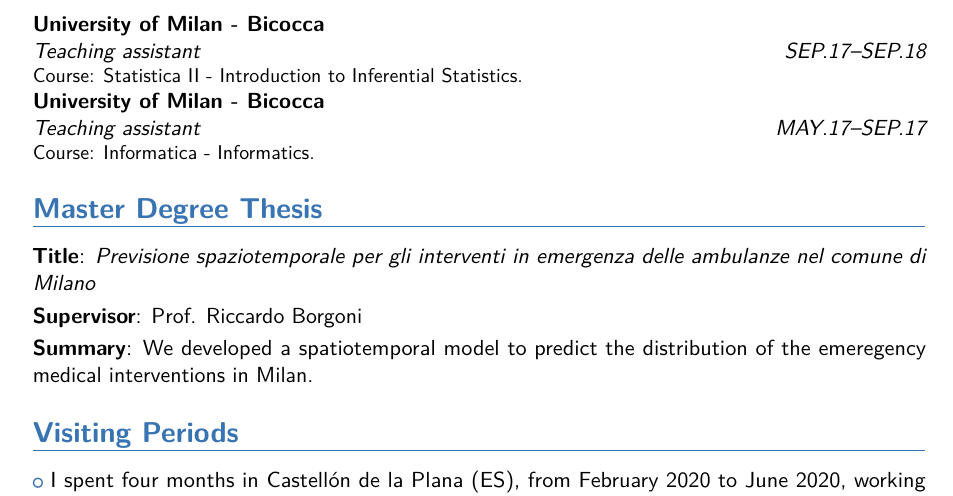
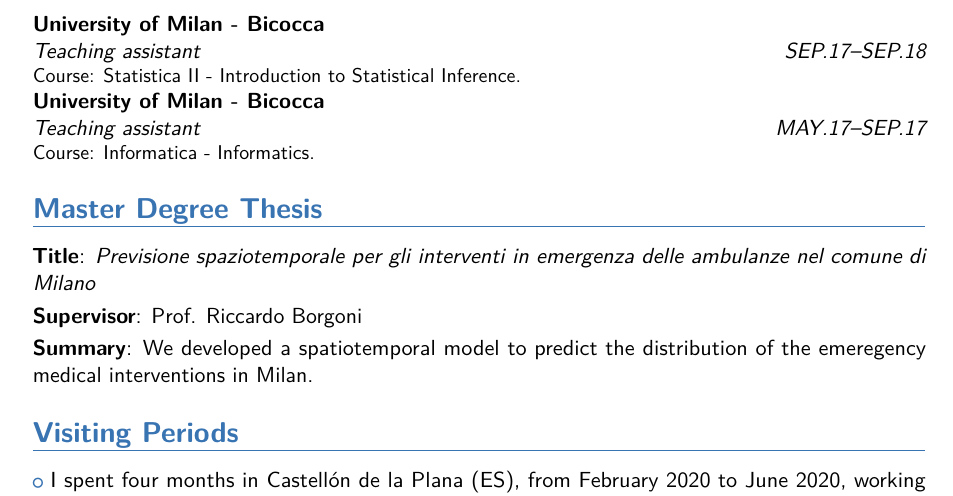
Before and after one commit to agila5/cv, a LaTeX CV (gilardi_cv.tex): part of page 2 of 3, cut so that both start at the same text. The pictures show the PDF file gilardi_cv.pdf that the author committed with the source.

Commit message:
fix typo

```diff
--- a/gilardi_cv.tex
+++ b/gilardi_cv.tex
@@ -58,13 +58,13 @@
 
 	\section{Working Experience}
 	\cventry{OCT.19--OCT.19}{Teaching assistant}{University of Leeds}{}{}{I helped Dr. Robin Lovelace teaching a course on using R for Road Safety. \underline{\href{https://cran.r-project.org/web/packages/stats19/vignettes/stats19-training.html}{Materials}}}
-	\cventry{SEP.19--FEB.20}{Teaching assistant}{University of Milan - Bicocca}{}{}{Course: Statistica II - Introduction to Inferential Statistics.}
+	\cventry{SEP.19--FEB.20}{Teaching assistant}{University of Milan - Bicocca}{}{}{Course: Statistica II - Introduction to Statistical Inference.}
 	\cventry{MAR.19--APR.19}{Tutor}{University of Milan - Bicocca}{}{}{I taught a short introductory course (20h) related to the R software. \underline{\href{https://github.com/agila5/bbetween_R}{Materials}}.}
 	\cventry{OCT.18--OCT.18}{Tutor}{University of Turin - Master in Data Science}{}{}{I taught a short introductory lesson (4h) related to the R packages \textit{tidyverse} and \textit{plumber}.}
-	\cventry{SEP.18--FEB.19}{Teaching assistant}{University of Milan - Bicocca}{}{}{Course: Statistica II - Introduction to Inferential Statistics.}
+	\cventry{SEP.18--FEB.19}{Teaching assistant}{University of Milan - Bicocca}{}{}{Course: Statistica II - Introduction to Statistical Inference.}
 	\cventry{APR.18--OCT.18}{Consultant}{GR \& Partner S.A.S}{Milan (Italy)}{}{I developed a User Interface using R and Shiny.}
 	\cventry{APR.18--JUL.18}{Teaching assistant}{University of Milan - Bicocca}{}{}{Course: Statistica Economica M.}
-	\cventry{SEP.17--SEP.18}{Teaching assistant}{University of Milan - Bicocca}{}{}{Course: Statistica II - Introduction to Inferential Statistics.}
+	\cventry{SEP.17--SEP.18}{Teaching assistant}{University of Milan - Bicocca}{}{}{Course: Statistica II - Introduction to Statistical Inference.}
 	\cventry{MAY.17--SEP.17}{Teaching assistant}{University of Milan - Bicocca}{}{}{Course: Informatica - Informatics.}
 
 	\section{Master Degree Thesis}
```
Also changed, not shown: gilardi_cv.pdf.
